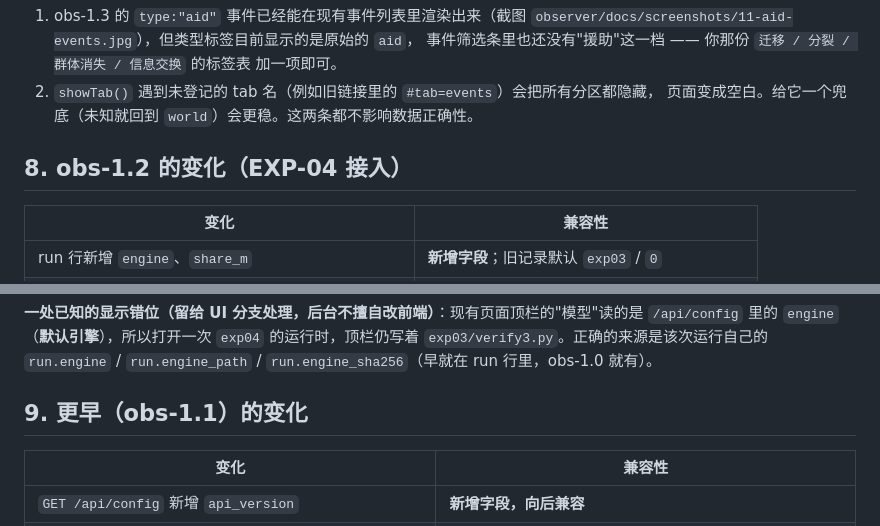
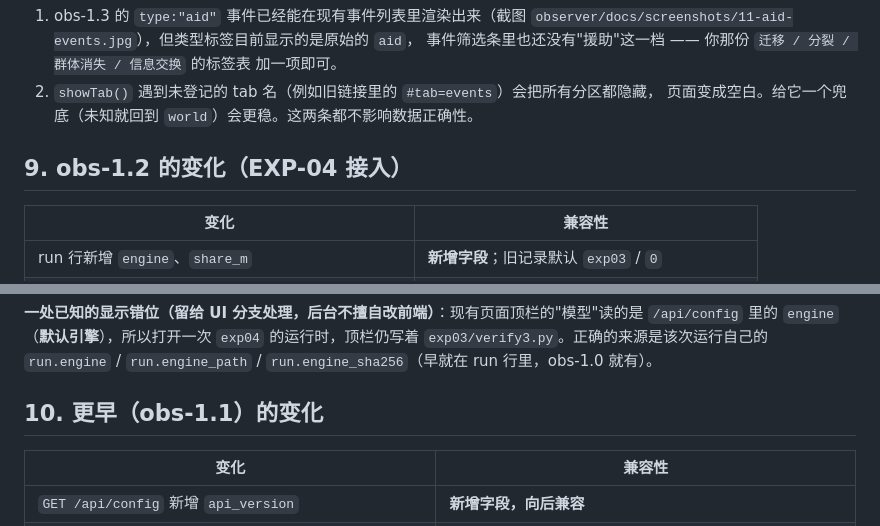
Before and after one commit to lin-ChunYi/civilization-sim, a Markdown page: docs/OBS-01-API-CONTRACT.md, 2 parts joined by grey strips. GitHub-like rendering.

```diff
--- a/docs/OBS-01-API-CONTRACT.md
+++ b/docs/OBS-01-API-CONTRACT.md
@@ -218,7 +237,7 @@ integrity{conservation_error,population_identity_error,state_hash}, events[]
 2. `showTab()` 遇到未登记的 tab 名（例如旧链接里的 `#tab=events`）会把所有分区都隐藏，
    页面变成空白。给它一个兜底（未知就回到 `world`）会更稳。这两条都不影响数据正确性。
 
-## 8. obs-1.2 的变化（EXP-04 接入）
+## 9. obs-1.2 的变化（EXP-04 接入）
 
 | 变化 | 兼容性 |
 |---|---|
@@ -236,7 +255,7 @@ integrity{conservation_error,population_identity_error,state_hash}, events[]
 `exp03/verify3.py`。正确的来源是该次运行自己的 `run.engine` / `run.engine_path` /
 `run.engine_sha256`（早就在 run 行里，obs-1.0 就有）。
 
-## 9. 更早（obs-1.1）的变化
+## 10. 更早（obs-1.1）的变化
 
 | 变化 | 兼容性 |
 |---|---|
```
Also changed, not shown: other parts of docs/OBS-01-API-CONTRACT.md (+22 -3 lines), docs/OBS-01-HANDOFF-EXP06.md (added, +206 -0 lines), docs/TODO-BACKLOG.md (+2 -1 lines).
